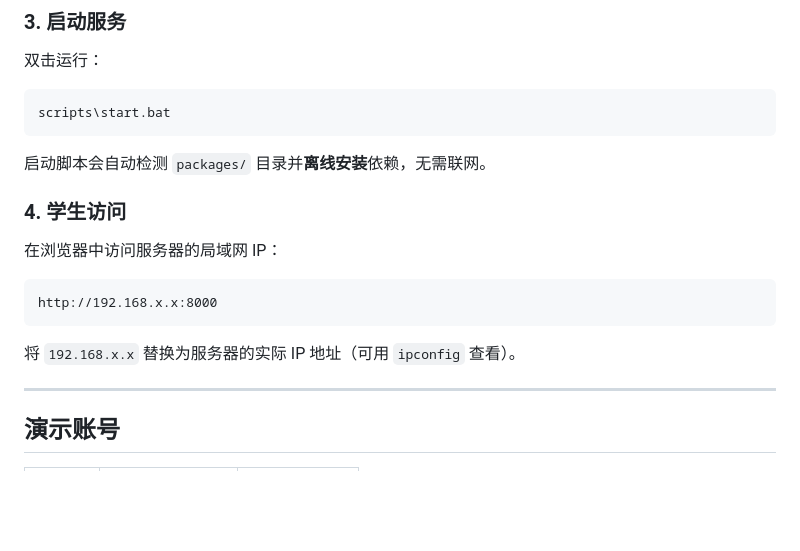
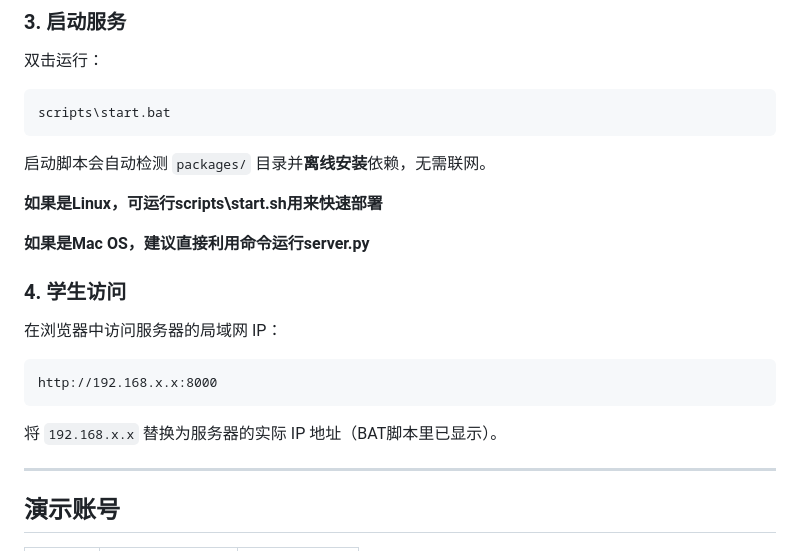
Before and after one commit to zhanghaoxuan02/Code-Classroom, a Markdown page: README_OFFLINE.md, the part around the change. Rendered like a GitHub page; blank space fills up the shorter version.

Commit message:
Update README_OFFLINE with deployment instructions
Add deployment instructions for Linux and Mac OS

````diff
--- a/README_OFFLINE.md
+++ b/README_OFFLINE.md
@@ -67,6 +67,10 @@ scripts\start.bat
 
 启动脚本会自动检测 `packages/` 目录并**离线安装**依赖，无需联网。
 
+**如果是Linux，可运行scripts\start.sh用来快速部署**
+
+**如果是Mac OS，建议直接利用命令运行server.py**
+
 ### 4. 学生访问
 
 在浏览器中访问服务器的局域网 IP：
@@ -75,7 +79,7 @@ scripts\start.bat
 http://192.168.x.x:8000
 ```
 
-将 `192.168.x.x` 替换为服务器的实际 IP 地址（可用 `ipconfig` 查看）。
+将 `192.168.x.x` 替换为服务器的实际 IP 地址（BAT脚本里已显示）。
 
 ---
 
````
